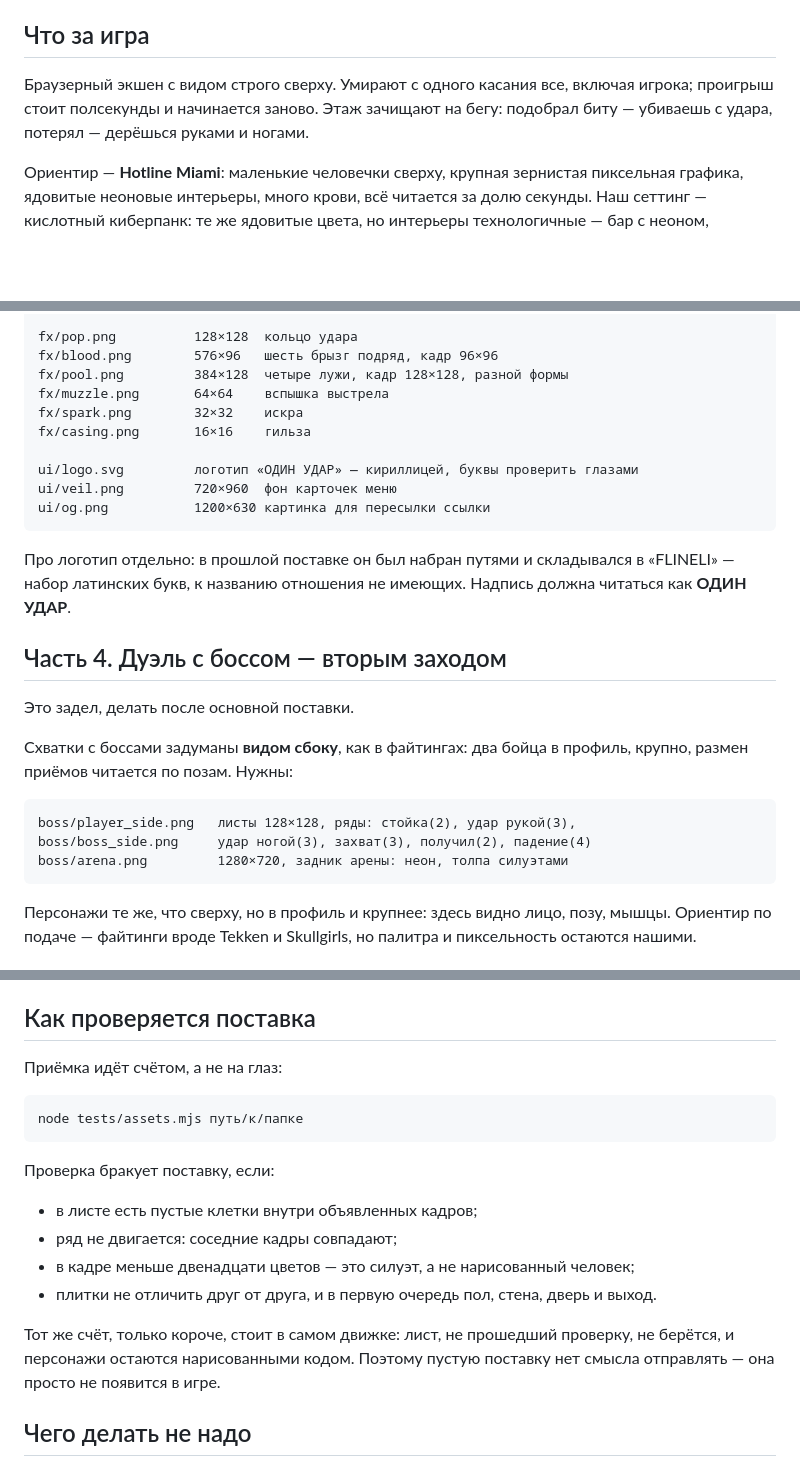
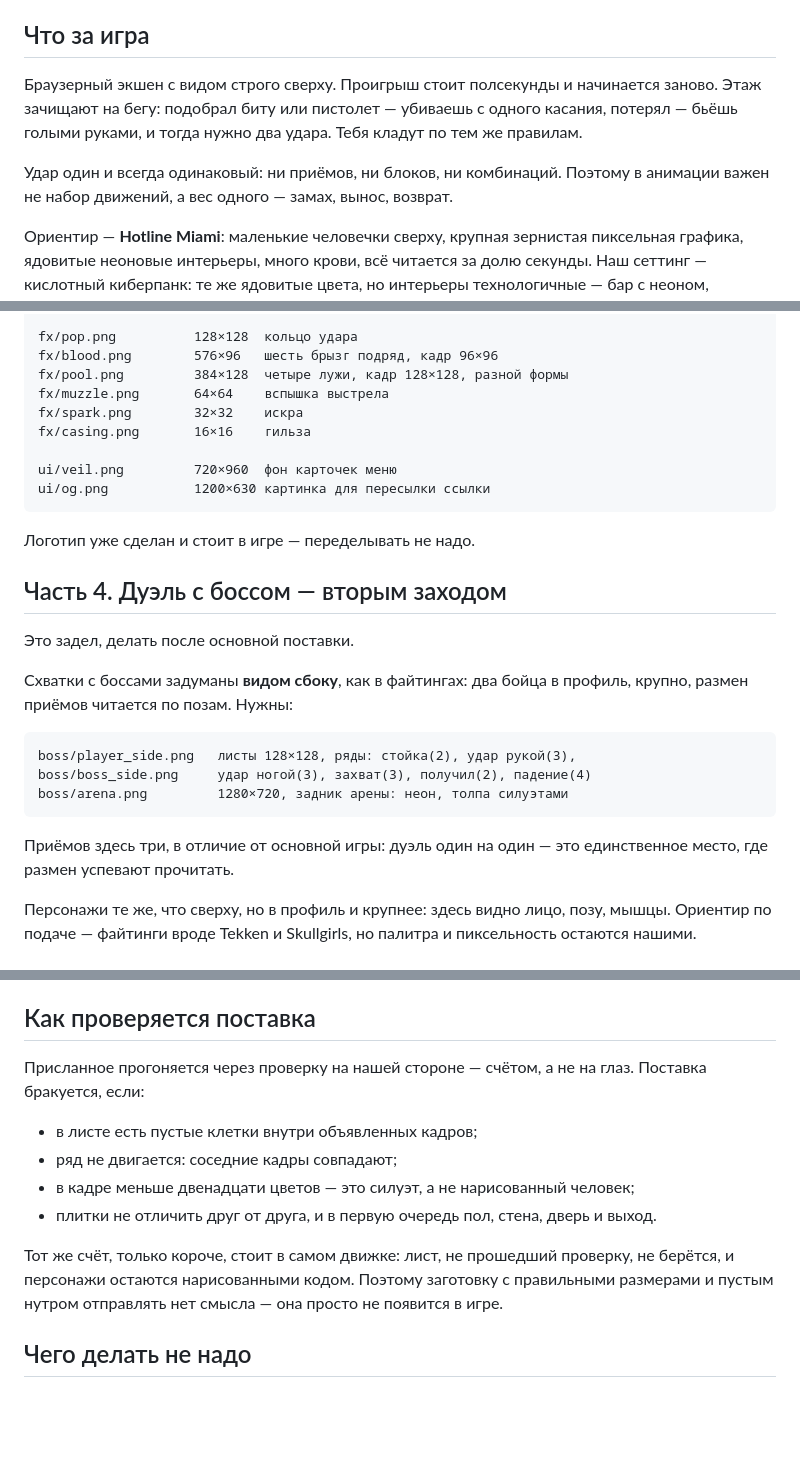
Before and after one commit to aka-gst/hotline-abakan, a Markdown page: ART-BRIEF.md, 3 parts joined by grey strips. Rendered like a GitHub page; blank space fills up the shorter version.

Commit message:
Задание на графику: убрать приёмы из описания игры
Логотип из последней поставки принят — переделывать его не надо. Описание
боя приведено к тому, что в игре: удар один и всегда одинаковый, приёмы
остались только в разделе про дуэль с боссом.

Co-Authored-By: Claude Opus 5 <noreply@anthropic.com>

````diff
--- a/ART-BRIEF.md
+++ b/ART-BRIEF.md
@@ -21,10 +21,14 @@
 
 ## Что за игра
 
-Браузерный экшен с видом строго сверху. Умирают с одного касания все,
-включая игрока; проигрыш стоит полсекунды и начинается заново. Этаж
-зачищают на бегу: подобрал биту — убиваешь с удара, потерял — дерёшься
-руками и ногами.
+Браузерный экшен с видом строго сверху. Проигрыш стоит полсекунды и
+начинается заново. Этаж зачищают на бегу: подобрал биту или пистолет —
+убиваешь с одного касания, потерял — бьёшь голыми руками, и тогда нужно
+два удара. Тебя кладут по тем же правилам.
+
+Удар один и всегда одинаковый: ни приёмов, ни блоков, ни комбинаций.
+Поэтому в анимации важен не набор движений, а вес одного — замах, вынос,
+возврат.
 
 Ориентир — **Hotline Miami**: маленькие человечки сверху, крупная зернистая
 пиксельная графика, ядовитые неоновые интерьеры, много крови, всё читается
@@ -183,14 +187,11 @@ fx/muzzle.png       64×64    вспышка выстрела
 fx/spark.png        32×32    искра
 fx/casing.png       16×16    гильза
 
-ui/logo.svg         логотип «ОДИН УДАР» — кириллицей, буквы проверить глазами
 ui/veil.png         720×960  фон карточек меню
 ui/og.png           1200×630 картинка для пересылки ссылки
 ```
 
-Про логотип отдельно: в прошлой поставке он был набран путями и складывался
-в «FLINELI» — набор латинских букв, к названию отношения не имеющих.
-Надпись должна читаться как **ОДИН УДАР**.
+Логотип уже сделан и стоит в игре — переделывать не надо.
 
 ## Часть 4. Дуэль с боссом — вторым заходом
 
@@ -204,6 +205,9 @@ boss/player_side.png   листы 128×128, ряды: стойка(2), удар
 boss/boss_side.png     удар ногой(3), захват(3), получил(2), падение(4)
 boss/arena.png         1280×720, задник арены: неон, толпа силуэтами
 ```
+
+Приёмов здесь три, в отличие от основной игры: дуэль один на один — это
+единственное место, где размен успевают прочитать.
 
 Персонажи те же, что сверху, но в профиль и крупнее: здесь видно лицо,
 позу, мышцы. Ориентир по подаче — файтинги вроде Tekken и Skullgirls, но
@@ -249,13 +253,8 @@ assets/
 
 ## Как проверяется поставка
 
-Приёмка идёт счётом, а не на глаз:
-
-```
-node tests/assets.mjs путь/к/папке
-```
-
-Проверка бракует поставку, если:
+Присланное прогоняется через проверку на нашей стороне — счётом, а не на
+глаз. Поставка бракуется, если:
 
 - в листе есть пустые клетки внутри объявленных кадров;
 - ряд не двигается: соседние кадры совпадают;
@@ -266,7 +265,8 @@ node tests/assets.mjs путь/к/папке
 
 Тот же счёт, только короче, стоит в самом движке: лист, не прошедший
 проверку, не берётся, и персонажи остаются нарисованными кодом. Поэтому
-пустую поставку нет смысла отправлять — она просто не появится в игре.
+заготовку с правильными размерами и пустым нутром отправлять нет смысла —
+она просто не появится в игре.
 
 ## Чего делать не надо
 
````
